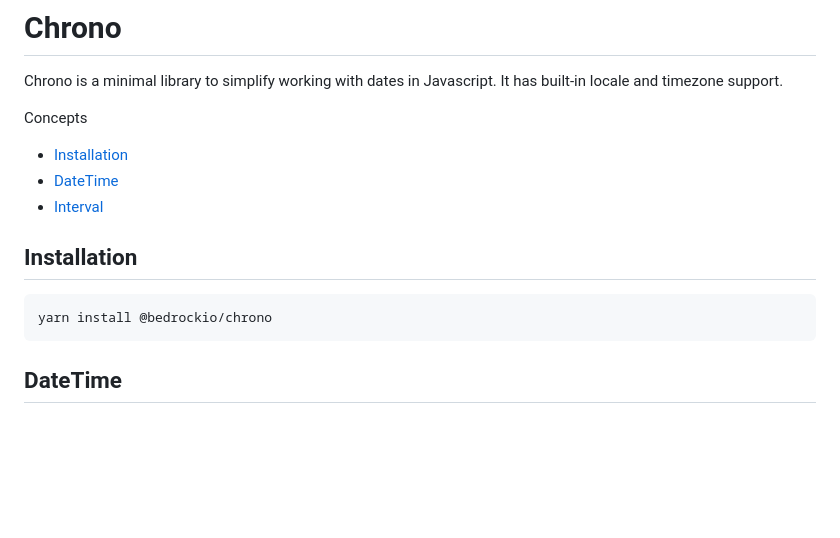
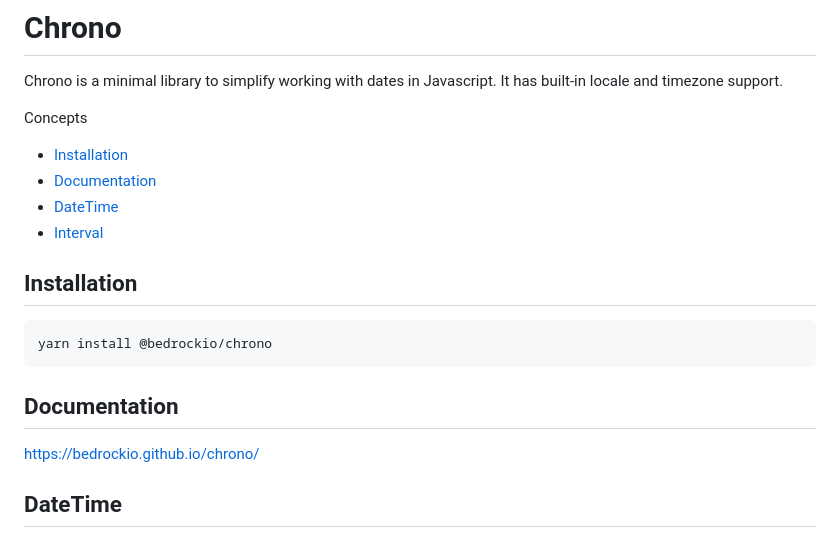
Before and after one commit to bedrockio/chrono, a Markdown page: README.md, the part around the change. Rendered like a GitHub page; blank space fills up the shorter version.

Commit message:
docs in readme

````diff
--- a/README.md
+++ b/README.md
@@ -6,6 +6,7 @@ built-in locale and timezone support.
 Concepts
 
 - [Installation](#installation)
+- [Documentation](#documentation)
 - [DateTime](#datetime)
 - [Interval](#interval)
 
@@ -14,6 +15,10 @@ Concepts
 ```shell
 yarn install @bedrockio/chrono
 ```
+
+## Documentation
+
+https://bedrockio.github.io/chrono/
 
 ## DateTime
 
````
